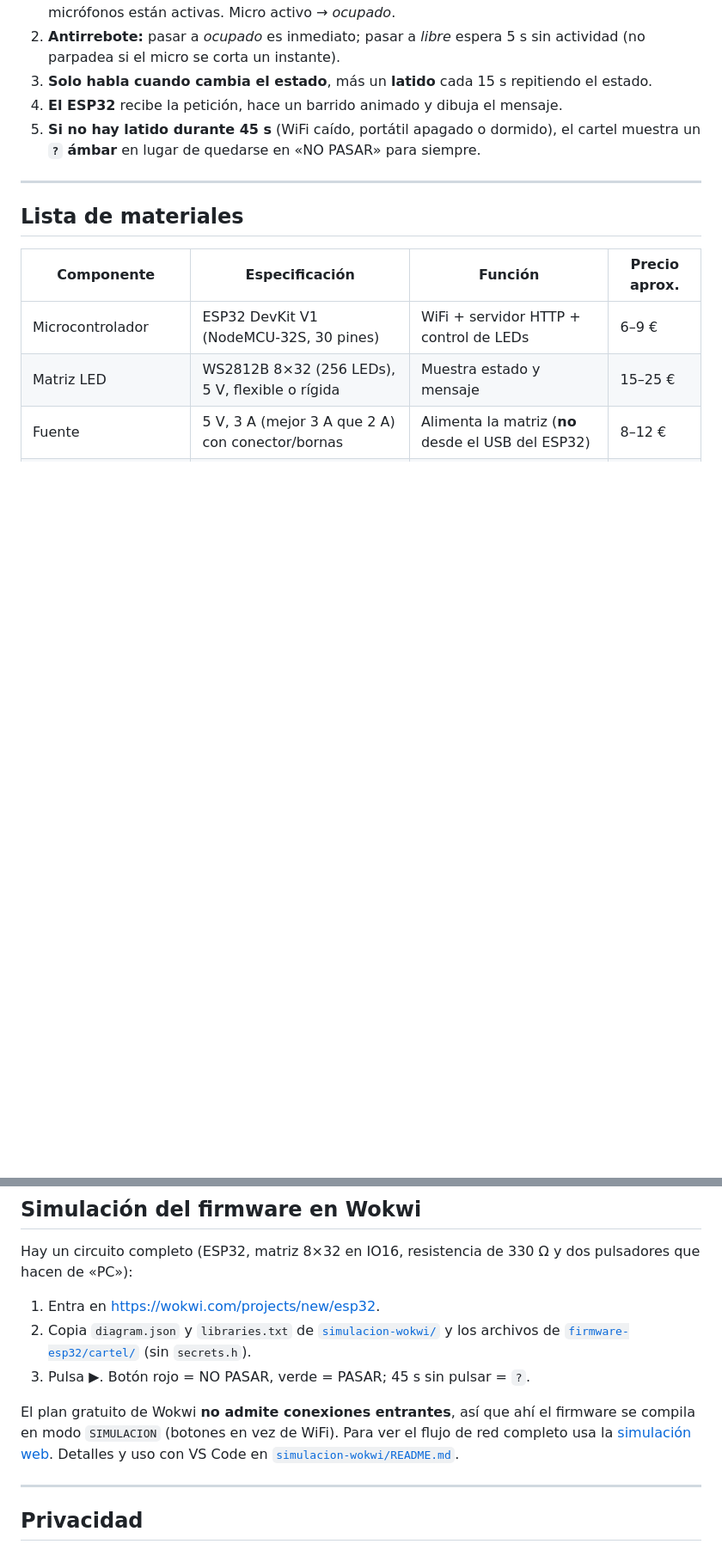
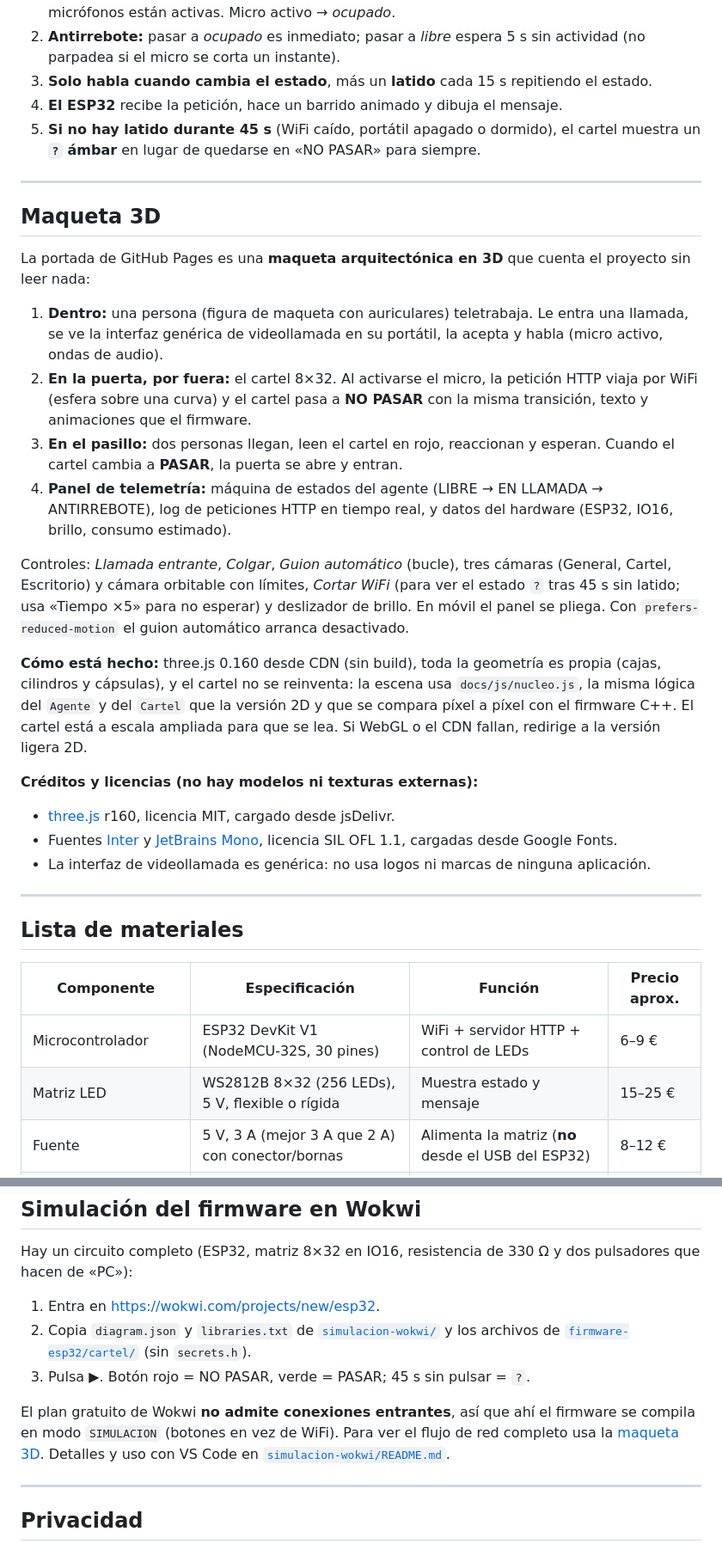
Before and after one commit to granizocieza-cmyk/cartel-led-no-pasar-teletrabajo, a Markdown page: README.md, 2 parts joined by grey strips. Shown at 86% size. Drawn GitHub-style; blank space fills up the shorter version.

```diff
--- a/README.md
+++ b/README.md
@@ -51,6 +56,26 @@ flowchart LR
 3. **Solo habla cuando cambia el estado**, más un **latido** cada 15 s repitiendo el estado.
 4. **El ESP32** recibe la petición, hace un barrido animado y dibuja el mensaje.
 5. **Si no hay latido durante 45 s** (WiFi caído, portátil apagado o dormido), el cartel muestra un **`?` ámbar** en lugar de quedarse en «NO PASAR» para siempre.
+
+---
+
+## Maqueta 3D
+
+La portada de GitHub Pages es una **maqueta arquitectónica en 3D** que cuenta el proyecto sin leer nada:
+
+1. **Dentro:** una persona (figura de maqueta con auriculares) teletrabaja. Le entra una llamada, se ve la interfaz genérica de videollamada en su portátil, la acepta y habla (micro activo, ondas de audio).
+2. **En la puerta, por fuera:** el cartel 8×32. Al activarse el micro, la petición HTTP viaja por WiFi (esfera sobre una curva) y el cartel pasa a **NO PASAR** con la misma transición, texto y animaciones que el firmware.
+3. **En el pasillo:** dos personas llegan, leen el cartel en rojo, reaccionan y esperan. Cuando el cartel cambia a **PASAR**, la puerta se abre y entran.
+4. **Panel de telemetría:** máquina de estados del agente (LIBRE → EN LLAMADA → ANTIRREBOTE), log de peticiones HTTP en tiempo real, y datos del hardware (ESP32, IO16, brillo, consumo estimado).
+
+Controles: *Llamada entrante*, *Colgar*, *Guion automático* (bucle), tres cámaras (General, Cartel, Escritorio) y cámara orbitable con límites, *Cortar WiFi* (para ver el estado `?` tras 45 s sin latido; usa «Tiempo ×5» para no esperar) y deslizador de brillo. En móvil el panel se pliega. Con `prefers-reduced-motion` el guion automático arranca desactivado.
+
+**Cómo está hecho:** three.js 0.160 desde CDN (sin build), toda la geometría es propia (cajas, cilindros y cápsulas), y el cartel no se reinventa: la escena usa `docs/js/nucleo.js`, la misma lógica del `Agente` y del `Cartel` que la versión 2D y que se compara píxel a píxel con el firmware C++. El cartel está a escala ampliada para que se lea. Si WebGL o el CDN fallan, redirige a la versión ligera 2D.
+
+**Créditos y licencias (no hay modelos ni texturas externas):**
+- [three.js](https://threejs.org) r160, licencia MIT, cargado desde jsDelivr.
+- Fuentes [Inter](https://rsms.me/inter/) y [JetBrains Mono](https://www.jetbrains.com/lp/mono/), licencia SIL OFL 1.1, cargadas desde Google Fonts.
+- La interfaz de videollamada es genérica: no usa logos ni marcas de ninguna aplicación.
 
 ---
 
@@ -249,7 +274,7 @@ Hay un circuito completo (ESP32, matriz 8×32 en IO16, resistencia de 330 Ω y d
 2. Copia `diagram.json` y `libraries.txt` de [`simulacion-wokwi/`](simulacion-wokwi/) y los archivos de [`firmware-esp32/cartel/`](firmware-esp32/cartel) (sin `secrets.h`).
 3. Pulsa ▶. Botón rojo = NO PASAR, verde = PASAR; 45 s sin pulsar = `?`.
 
-El plan gratuito de Wokwi **no admite conexiones entrantes**, así que ahí el firmware se compila en modo `SIMULACION` (botones en vez de WiFi). Para ver el flujo de red completo usa la [simulación web](https://granizocieza-cmyk.github.io/cartel-led-no-pasar-teletrabajo/). Detalles y uso con VS Code en [`simulacion-wokwi/README.md`](simulacion-wokwi/README.md).
+El plan gratuito de Wokwi **no admite conexiones entrantes**, así que ahí el firmware se compila en modo `SIMULACION` (botones en vez de WiFi). Para ver el flujo de red completo usa la [maqueta 3D](https://granizocieza-cmyk.github.io/cartel-led-no-pasar-teletrabajo/). Detalles y uso con VS Code en [`simulacion-wokwi/README.md`](simulacion-wokwi/README.md).
 
 ---
 
```
Also changed, not shown: other parts of README.md (+9 -4 lines), docs/img/escena3d.gif (added), docs/img/escena3d.png (added), 1 other file.
